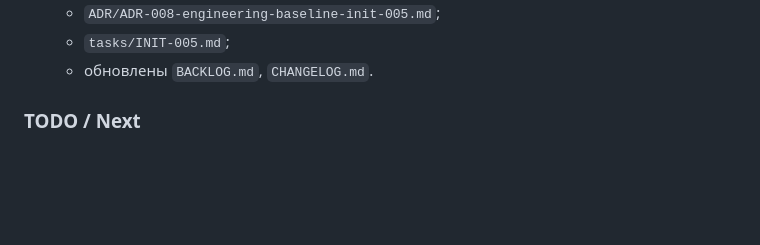
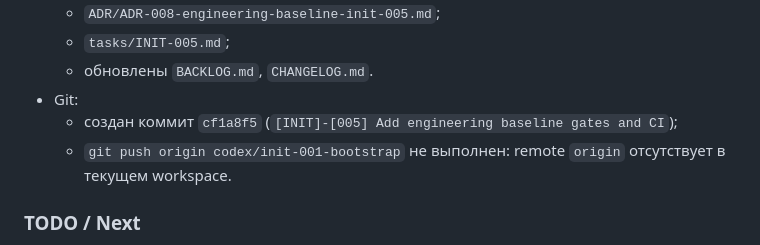
Before and after one commit to m4ps/soberi-slova, a Markdown page: progress.md, the part around the change. GitHub-like rendering; blank space fills up the shorter version.

Commit message:
docs: record INIT-005 git status in progress

```diff
--- a/progress.md
+++ b/progress.md
@@ -88,6 +88,9 @@ Original prompt: Найди первую невыполненную задачу
   - `ADR/ADR-008-engineering-baseline-init-005.md`;
   - `tasks/INIT-005.md`;
   - обновлены `BACKLOG.md`, `CHANGELOG.md`.
+- Git:
+  - создан коммит `cf1a8f5` (`[INIT]-[005] Add engineering baseline gates and CI`);
+  - `git push origin codex/init-001-bootstrap` не выполнен: remote `origin` отсутствует в текущем workspace.
 
 ### TODO / Next
 - INIT-090: удалить временные артефакты этапа инициализации после baseline-инвентаризации.
```
